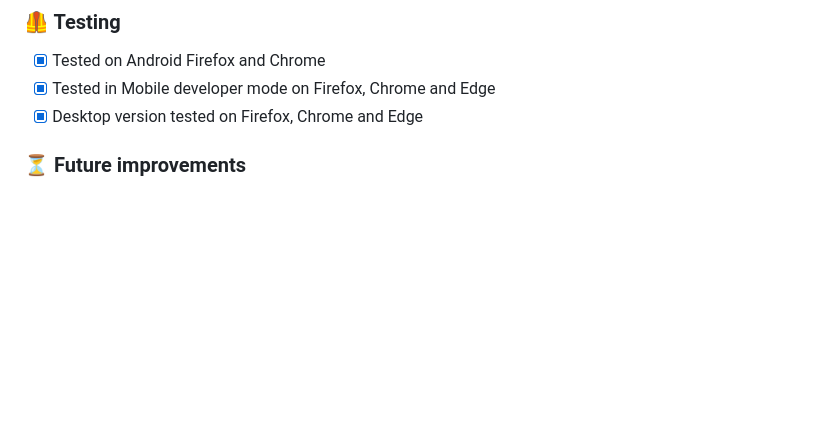
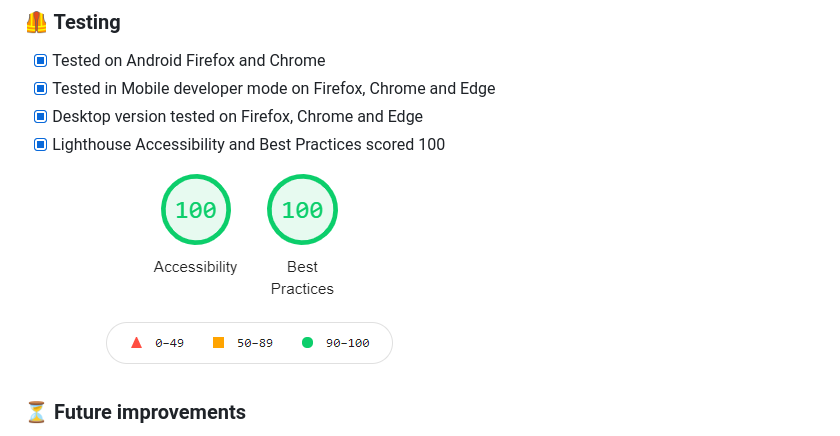
Before and after one commit to cemalokten/change-all-the-bad-things, a Markdown page: README.md, the part around the change. Drawn GitHub-style; pictures changed too: images/lighthouse.png (added); blank space fills up the shorter version.

Commit message:
Lighthouse Score

```diff
--- a/README.md
+++ b/README.md
@@ -31,6 +31,8 @@ Font is `Apercu` (trial) by [Colophon Foundry](https://www.colophon-foundry.org/
 - [x] Tested on Android Firefox and Chrome
 - [x] Tested in Mobile developer mode on Firefox, Chrome and Edge
 - [x] Desktop version tested on Firefox, Chrome and Edge
+- [x] Lighthouse Accessibility and Best Practices scored 100
+      ![Change All Bad Things Light House Score](images/lighthouse.png)
 
 ### ⏳ Future improvements
 
```
